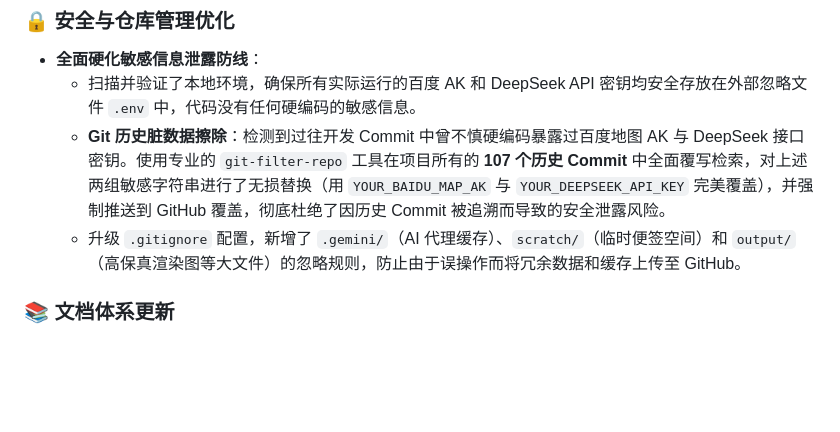
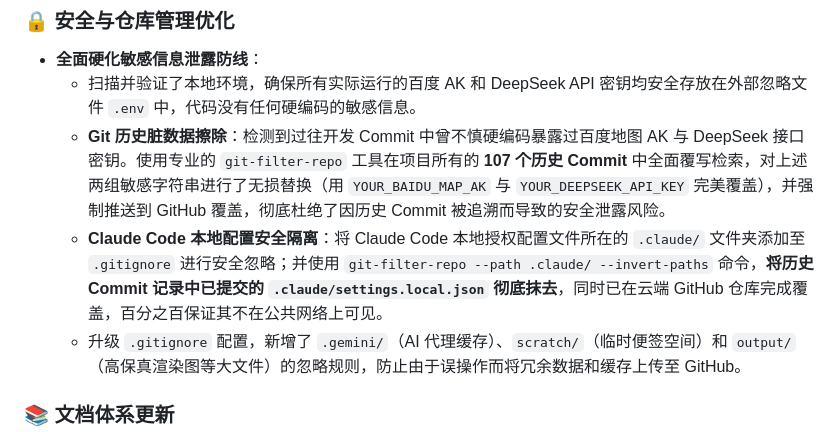
Before and after one commit to Chain813/ultimate-design, a Markdown page: CHANGELOG.md, the part around the change. Drawn GitHub-style; blank space fills up the shorter version.

Commit message:
docs: update changelog with .claude settings scrubbing details

```diff
--- a/CHANGELOG.md
+++ b/CHANGELOG.md
@@ -26,6 +26,7 @@
 * **全面硬化敏感信息泄露防线**：
   * 扫描并验证了本地环境，确保所有实际运行的百度 AK 和 DeepSeek API 密钥均安全存放在外部忽略文件 `.env` 中，代码没有任何硬编码的敏感信息。
   * **Git 历史脏数据擦除**：检测到过往开发 Commit 中曾不慎硬编码暴露过百度地图 AK 与 DeepSeek 接口密钥。使用专业的 `git-filter-repo` 工具在项目所有的 **107 个历史 Commit** 中全面覆写检索，对上述两组敏感字符串进行了无损替换（用 `YOUR_BAIDU_MAP_AK` 与 `YOUR_DEEPSEEK_API_KEY` 完美覆盖），并强制推送到 GitHub 覆盖，彻底杜绝了因历史 Commit 被追溯而导致的安全泄露风险。
+  * **Claude Code 本地配置安全隔离**：将 Claude Code 本地授权配置文件所在的 `.claude/` 文件夹添加至 `.gitignore` 进行安全忽略；并使用 `git-filter-repo --path .claude/ --invert-paths` 命令，**将历史 Commit 记录中已提交的 `.claude/settings.local.json` 彻底抹去**，同时已在云端 GitHub 仓库完成覆盖，百分之百保证其不在公共网络上可见。
   * 升级 `.gitignore` 配置，新增了 `.gemini/`（AI 代理缓存）、`scratch/`（临时便签空间）和 `output/`（高保真渲染图等大文件）的忽略规则，防止由于误操作而将冗余数据和缓存上传至 GitHub。
 
 ### 📚 文档体系更新
```
